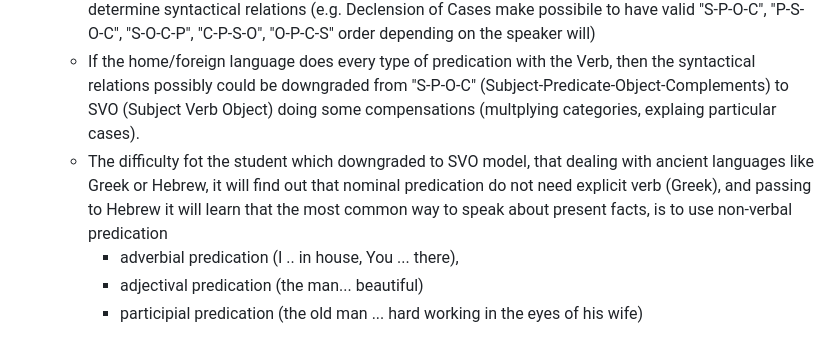
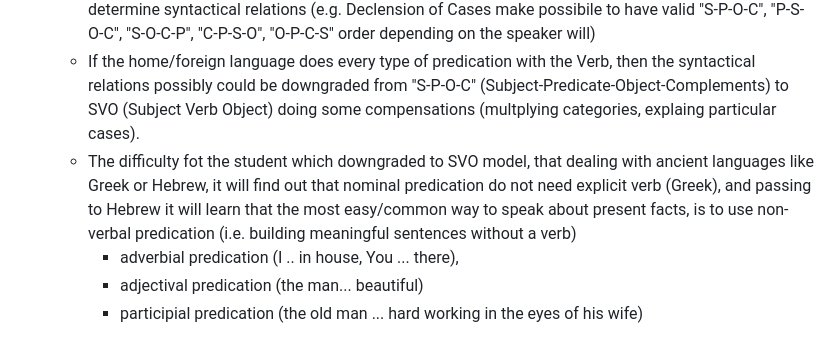
Before and after one commit to DrenTey/CCf-CertProj-03-DocumentationP, a Markdown page: README.md, the part around the change. GitHub-like rendering.

```diff
--- a/README.md
+++ b/README.md
@@ -30,7 +30,7 @@ This understanding is not always perfectly there, and the root sometimes appeare
 2. Simplification of Grammar to relation within morphology only:
    - Many languages today use the so called SVO order to determine syntactical relations. Ancient languages and some modern (e.g. slavic languages) had different mechanism that was used to determine syntactical relations (e.g. Declension of Cases make possibile to have valid "S-P-O-C", "P-S-O-C", "S-O-C-P", "C-P-S-O", "O-P-C-S" order depending on the speaker will)
    - If the home/foreign language does every type of predication with the Verb, then the syntactical relations possibly could be downgraded from "S-P-O-C" (Subject-Predicate-Object-Complements) to SVO (Subject Verb Object) doing some compensations (multplying categories, explaing particular cases).
-   - The difficulty fot the student which downgraded to SVO model, that dealing with ancient languages like Greek or Hebrew, it will find out that nominal predication do not need explicit verb (Greek), and passing to Hebrew it will learn that the most common way to speak about present facts, is to use non-verbal predication
+   - The difficulty fot the student which downgraded to SVO model, that dealing with ancient languages like Greek or Hebrew, it will find out that nominal predication do not need explicit verb (Greek), and passing to Hebrew it will learn that the most easy/common way to speak about present facts, is to use non-verbal predication (i.e. building meaningful sentences without a verb)
      - adverbial predication (I .. in house, You ... there),
      - adjectival predication (the man... beautiful)
      - participial predication (the old man ... hard working in the eyes of his wife)
```
